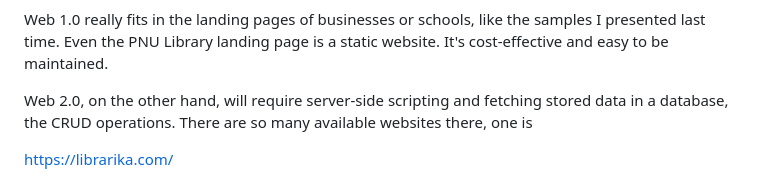
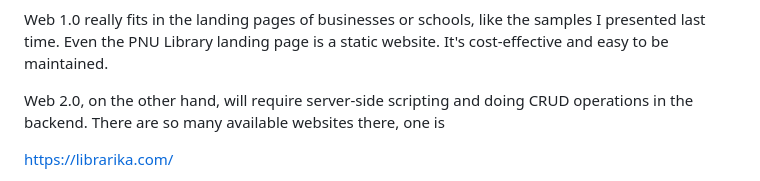
Before and after one commit to devz-throwable/virtual-library, a Markdown page: README.md, the part around the change. GitHub-like rendering.

```diff
--- a/README.md
+++ b/README.md
@@ -39,8 +39,8 @@ landing page is a static website. It's cost-effective
 and easy to be maintained.
 
 Web 2.0, on the other hand, will require
-server-side scripting and fetching stored
-data in a database, the CRUD operations.
+server-side scripting and doing CRUD
+operations in the backend.
 There are so many available websites there,
 one is
 
```
